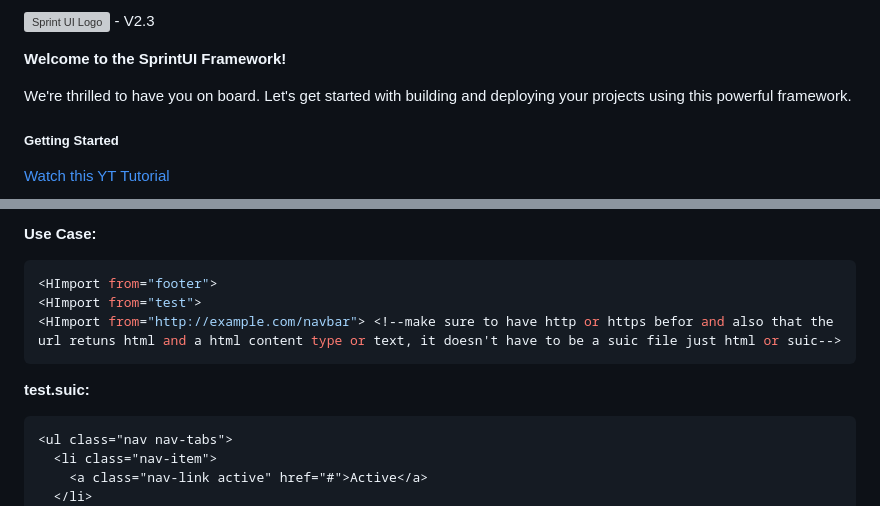
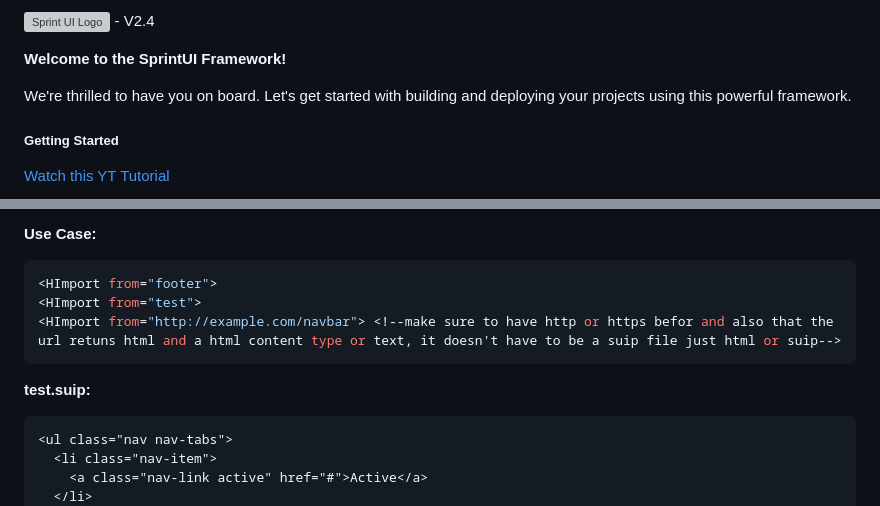
Before and after one commit to sprintui/SprintUi-Framework, a Markdown page: README.md, 2 parts joined by grey strips. GitHub-like rendering; grey boxes are pictures that could not be loaded.

````diff
--- a/README.md
+++ b/README.md
@@ -1,5 +1,5 @@
 
-![Sprint UI Logo](https://raw.githubusercontent.com/babymonie/sprintui/main/logo.png) - V2.3
+![Sprint UI Logo](https://raw.githubusercontent.com/babymonie/sprintui/main/logo.png) - V2.4
 
 **Welcome to the SprintUI Framework!**
 
@@ -318,10 +318,10 @@ As of the current version, the available hooks along with their descriptions and
 ```jsx
 <HImport from="footer">
 <HImport from="test">
-<HImport from="http://example.com/navbar"> <!--make sure to have http or https befor and also that the url retuns html and a html content type or text, it doesn't have to be a suic file just html or suic-->
+<HImport from="http://example.com/navbar"> <!--make sure to have http or https befor and also that the url retuns html and a html content type or text, it doesn't have to be a suip file just html or suip-->
 ```
 
-**test.suic:**
+**test.suip:**
 ```html
 <ul class="nav nav-tabs">
   <li class="nav-item">
````
